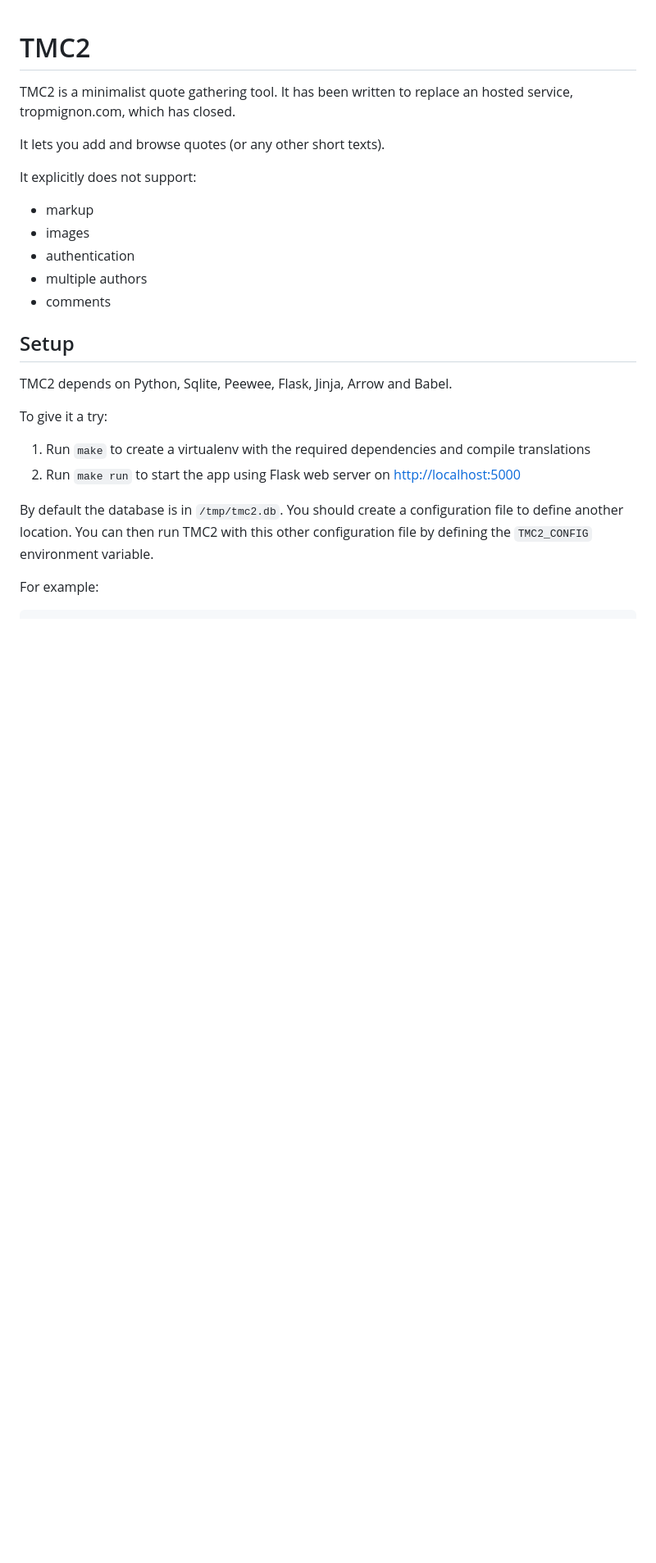
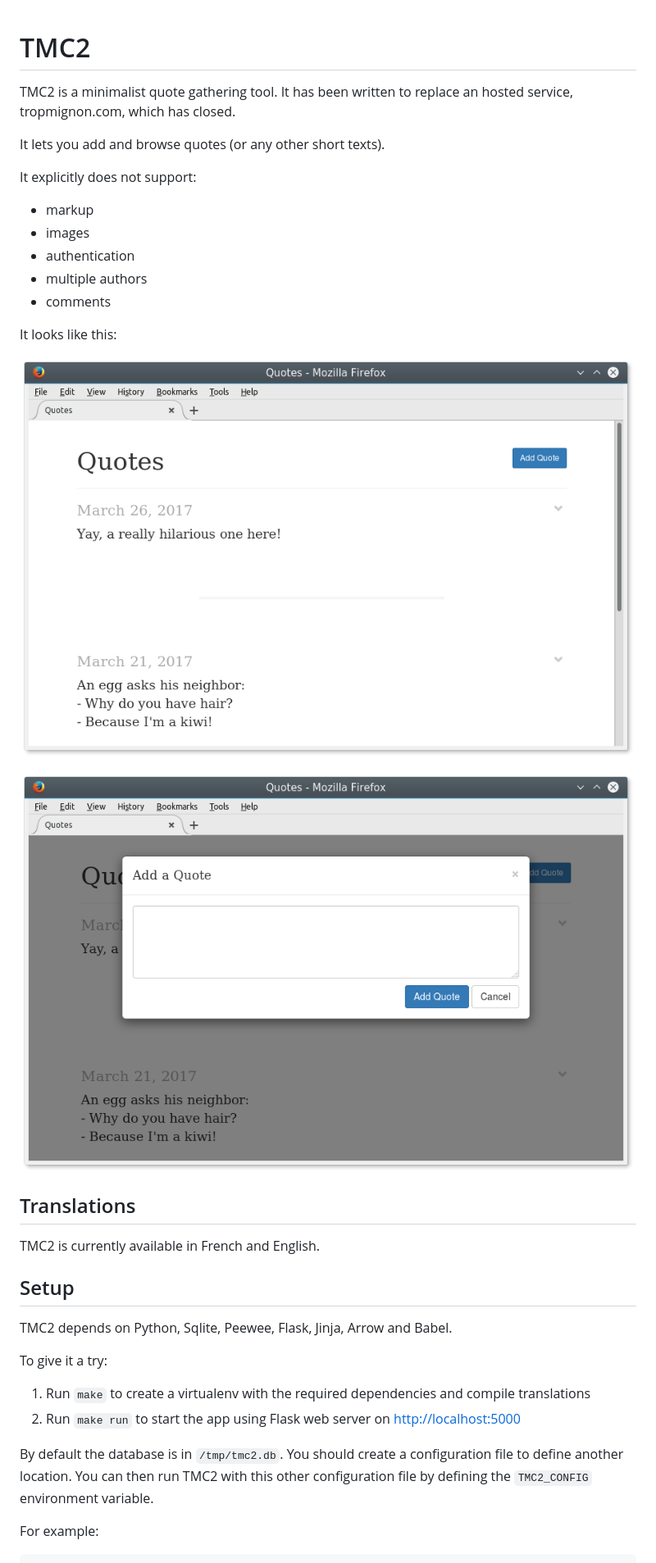
Before and after one commit to agateau/tmc2, a Markdown page: README.md, the part around the change. Shown: that part at 82% size. GitHub-like rendering; pictures changed too: demo/demo1.png (added), demo/demo2.png (added); blank space fills up the shorter version.

Commit message:
Add screenshots to the README

```diff
--- a/README.md
+++ b/README.md
@@ -12,6 +12,16 @@ It explicitly does not support:
 - authentication
 - multiple authors
 - comments
+
+It looks like this:
+
+![Quote list](demo/demo1.png)
+
+![Adding a quote](demo/demo2.png)
+
+## Translations
+
+TMC2 is currently available in French and English.
 
 ## Setup
 
```
Also changed, not shown: 2 other files.
